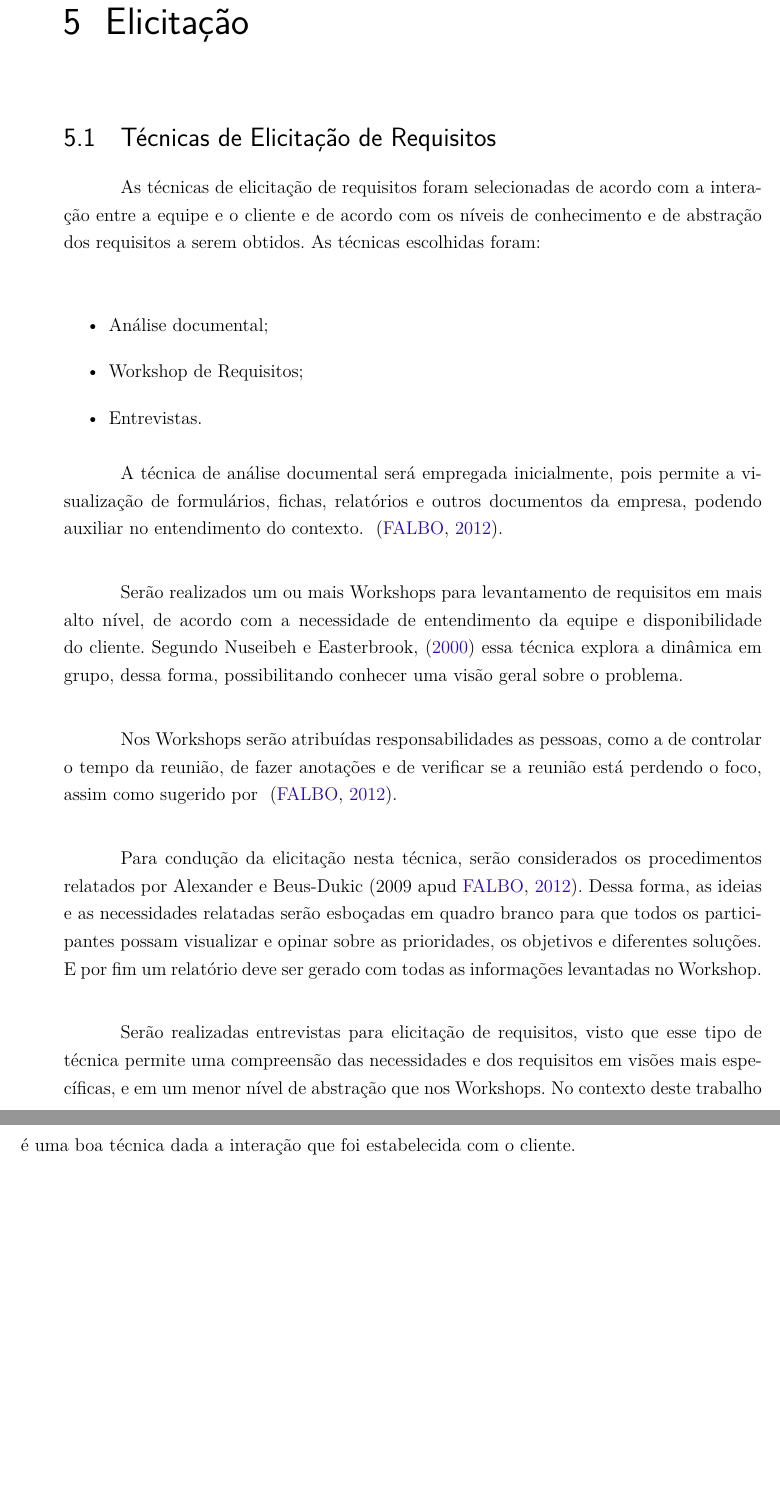
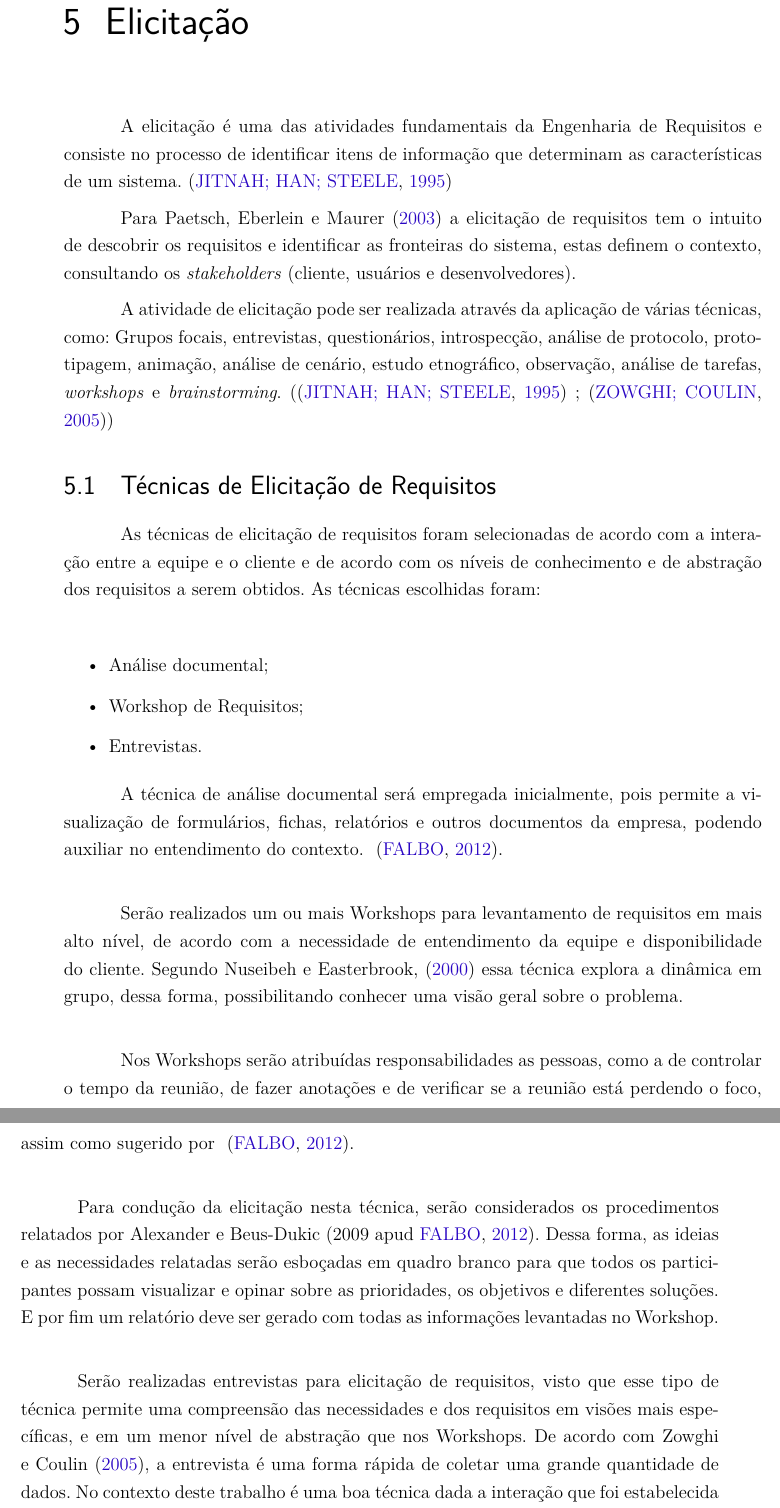
Before and after one commit to Emiliemorais/Requisitos-MPR, a LaTeX thesis (requisitos.tex, which reads editaveis/secoes/elicitacao.tex): two parts of pages 13 and 14 of 23, joined at a grey line, cut so that both start at the same text, the shorter picture padded with empty space. Compiled offline with pdfLaTeX.

Commit message:
Introdução sobre elicitação

```diff
--- a/editaveis/secoes/elicitacao.tex
+++ b/editaveis/secoes/elicitacao.tex
@@ -1,6 +1,13 @@
 \chapter[Elicitação]{Elicitação}
+A elicitação é uma das atividades fundamentais da Engenharia de Requisitos e consiste no processo de identificar
+itens de informação que determinam as características de um sistema. \cite{jitnah}
 
-%Explicar sobre elicitação
+Para Paetsch, Eberlein e Maurer (\citeyear{paetsch}) a elicitação de requisitos tem o intuito de descobrir
+os requisitos e identificar as fronteiras do sistema, estas definem o contexto, consultando os \textit{stakeholders} (cliente, usuários e desenvolvedores).
+
+A atividade de elicitação pode ser realizada através da aplicação de várias técnicas, como: Grupos focais, entrevistas, questionários,
+introspecção, análise de protocolo, prototipagem, animação, análise de cenário, estudo etnográfico, observação, análise de tarefas,
+\textit{workshops} e \textit{brainstorming}. (\cite{jitnah} ; \cite{coulin})
 
 \section{Técnicas de Elicitação de Requisitos}
 
@@ -14,13 +21,15 @@ As técnicas escolhidas foram:\\
 
 A técnica de análise documental será empregada inicialmente, pois permite a visualização de formulários, fichas, relatórios e outros documentos da empresa, podendo auxiliar no entendimento do contexto. ~\cite{falbo}.\\
 
-Serão realizados um ou mais Workshops para levantamento de requisitos em mais alto nível, de acordo com a necessidade de entendimento da equipe e disponibilidade do cliente. Segundo Nuseibeh e Easterbrook, (\citeyear{nuseibeh}) essa técnica explora a dinâmica em grupo, dessa forma, possibilitando conhecer uma visão geral sobre o problema.\\
+Serão realizados um ou mais Workshops para levantamento de requisitos em mais alto nível, de acordo com a necessidade de entendimento da equipe e disponibilidade do cliente.
+Segundo Nuseibeh e Easterbrook, (\citeyear{nuseibeh}) essa técnica explora a dinâmica em grupo, dessa forma, possibilitando conhecer uma visão geral sobre o problema.\\
 
 Nos Workshops serão atribuídas responsabilidades as pessoas, como a de controlar o tempo da reunião, de fazer anotações e de verificar se a reunião está perdendo o foco, assim como sugerido por ~\cite{falbo}. \\
 
 Para condução da elicitação nesta técnica, serão considerados os procedimentos relatados por Alexander e Beus-Dukic (2009 apud   \citeauthor{falbo}, \citeyear{falbo}). Dessa forma, as ideias e as necessidades relatadas serão esboçadas em quadro branco para que todos os participantes possam visualizar e opinar sobre as prioridades, os objetivos e diferentes soluções. E por fim um relatório deve ser gerado com todas as informações levantadas no Workshop.\\
 
-Serão realizadas entrevistas para elicitação de requisitos, visto que esse tipo de técnica permite uma compreensão das necessidades e dos requisitos em visões mais específicas, e em um menor nível de abstração que nos Workshops. No contexto deste trabalho é uma boa técnica dada a interação que foi estabelecida com o cliente.\\
+Serão realizadas entrevistas para elicitação de requisitos, visto que esse tipo de técnica permite uma compreensão das necessidades e dos requisitos em visões mais específicas, e em um menor nível de abstração que nos Workshops.
+De acordo com Zowghi e Coulin (\citeyear{coulin}), a entrevista é uma forma rápida de coletar uma grande quantidade de dados. No contexto deste trabalho é uma boa técnica dada a interação que foi estabelecida com o cliente.\\
 
 As entrevistas podem ser fechadas, abertas ou mistas. As entrevistas fechadas possuem perguntas predefinidas. Já nas entrevistas abertas as perguntas são criadas de acordo com os tópicos explorados. As entrevistas mistas combinam os dois tipos, ou seja, algumas perguntas são definidas anteriormente e de acordo com os assuntos levantados nas reuniões novas perguntas são criadas.~\cite{sommerville}.\\
 
```
Also changed, not shown: bibliografia.bib (+6 -0 lines), requisitos.bbl.
